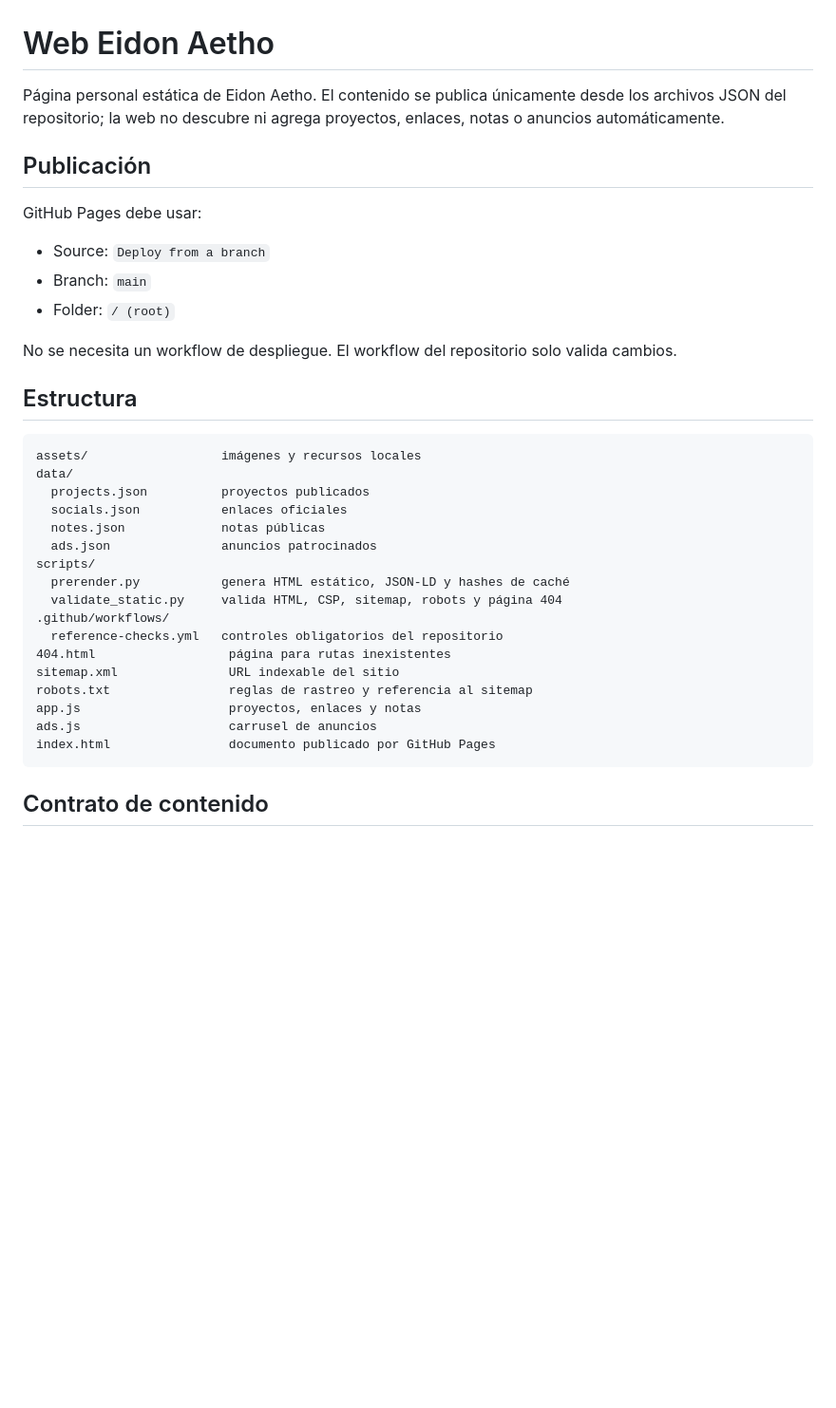
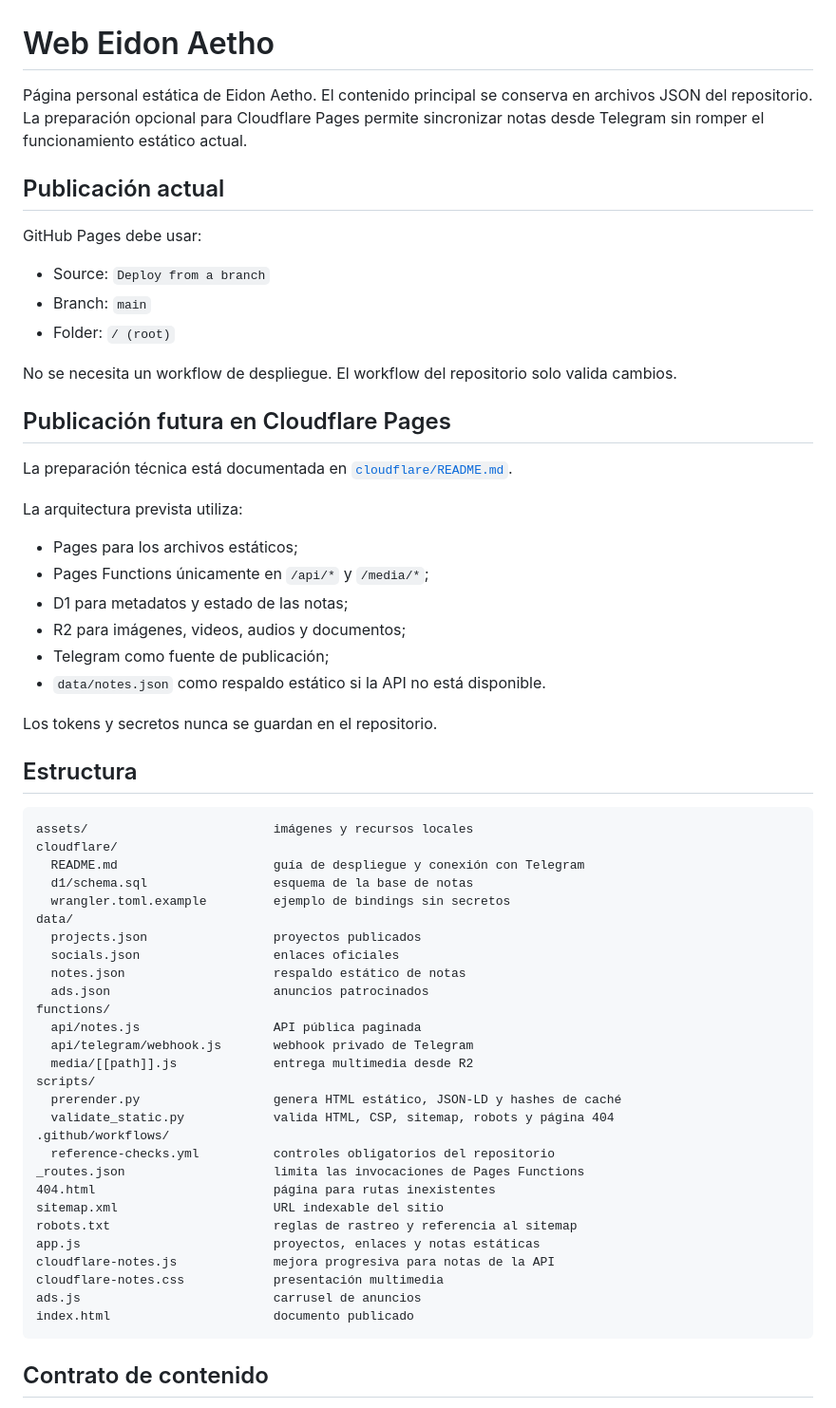
Before and after one commit to morimilpabfelon-cell/Web-Eidon-Aetho, a Markdown page: README.md, the part around one of its changes. Shown at 95% size. Drawn GitHub-style; blank space fills up the shorter version.

Commit message:
docs: incorporar la arquitectura futura de Cloudflare Pages

````diff
--- a/README.md
+++ b/README.md
@@ -1,8 +1,8 @@
 # Web Eidon Aetho
 
-Página personal estática de Eidon Aetho. El contenido se publica únicamente desde los archivos JSON del repositorio; la web no descubre ni agrega proyectos, enlaces, notas o anuncios automáticamente.
+Página personal estática de Eidon Aetho. El contenido principal se conserva en archivos JSON del repositorio. La preparación opcional para Cloudflare Pages permite sincronizar notas desde Telegram sin romper el funcionamiento estático actual.
 
-## Publicación
+## Publicación actual
 
 GitHub Pages debe usar:
 
@@ -12,26 +12,52 @@ GitHub Pages debe usar:
 
 No se necesita un workflow de despliegue. El workflow del repositorio solo valida cambios.
 
+## Publicación futura en Cloudflare Pages
+
+La preparación técnica está documentada en [`cloudflare/README.md`](cloudflare/README.md).
+
+La arquitectura prevista utiliza:
+
+- Pages para los archivos estáticos;
+- Pages Functions únicamente en `/api/*` y `/media/*`;
+- D1 para metadatos y estado de las notas;
+- R2 para imágenes, videos, audios y documentos;
+- Telegram como fuente de publicación;
+- `data/notes.json` como respaldo estático si la API no está disponible.
+
+Los tokens y secretos nunca se guardan en el repositorio.
+
 ## Estructura
 
 ```text
-assets/                  imágenes y recursos locales
+assets/                         imágenes y recursos locales
+cloudflare/
+  README.md                     guía de despliegue y conexión con Telegram
+  d1/schema.sql                 esquema de la base de notas
+  wrangler.toml.example         ejemplo de bindings sin secretos
 data/
-  projects.json          proyectos publicados
-  socials.json           enlaces oficiales
-  notes.json             notas públicas
-  ads.json               anuncios patrocinados
+  projects.json                 proyectos publicados
+  socials.json                  enlaces oficiales
+  notes.json                    respaldo estático de notas
+  ads.json                      anuncios patrocinados
+functions/
+  api/notes.js                  API pública paginada
+  api/telegram/webhook.js       webhook privado de Telegram
+  media/[[path]].js             entrega multimedia desde R2
 scripts/
-  prerender.py           genera HTML estático, JSON-LD y hashes de caché
-  validate_static.py     valida HTML, CSP, sitemap, robots y página 404
+  prerender.py                  genera HTML estático, JSON-LD y hashes de caché
+  validate_static.py            valida HTML, CSP, sitemap, robots y página 404
 .github/workflows/
-  reference-checks.yml   controles obligatorios del repositorio
-404.html                  página para rutas inexistentes
-sitemap.xml               URL indexable del sitio
-robots.txt                reglas de rastreo y referencia al sitemap
-app.js                    proyectos, enlaces y notas
-ads.js                    carrusel de anuncios
-index.html                documento publicado por GitHub Pages
+  reference-checks.yml          controles obligatorios del repositorio
+_routes.json                    limita las invocaciones de Pages Functions
+404.html                        página para rutas inexistentes
+sitemap.xml                     URL indexable del sitio
+robots.txt                      reglas de rastreo y referencia al sitemap
+app.js                          proyectos, enlaces y notas estáticas
+cloudflare-notes.js             mejora progresiva para notas de la API
+cloudflare-notes.css            presentación multimedia
+ads.js                          carrusel de anuncios
+index.html                      documento publicado
 ```
 
 ## Contrato de contenido
````
Also changed, not shown: other parts of README.md (+15 -7 lines).
